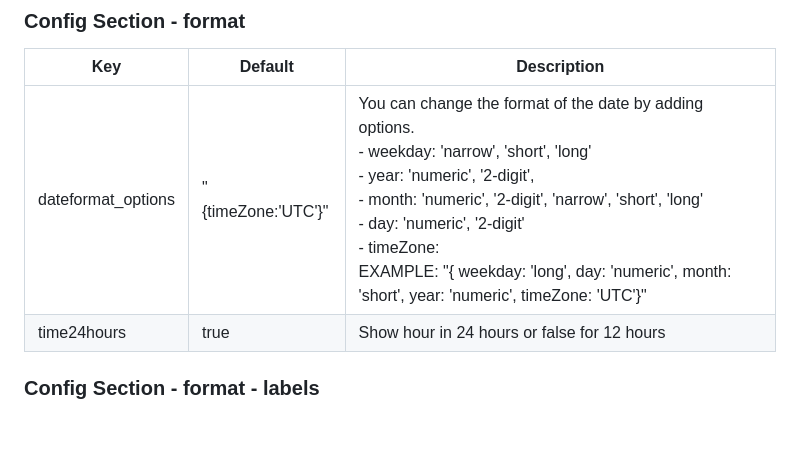
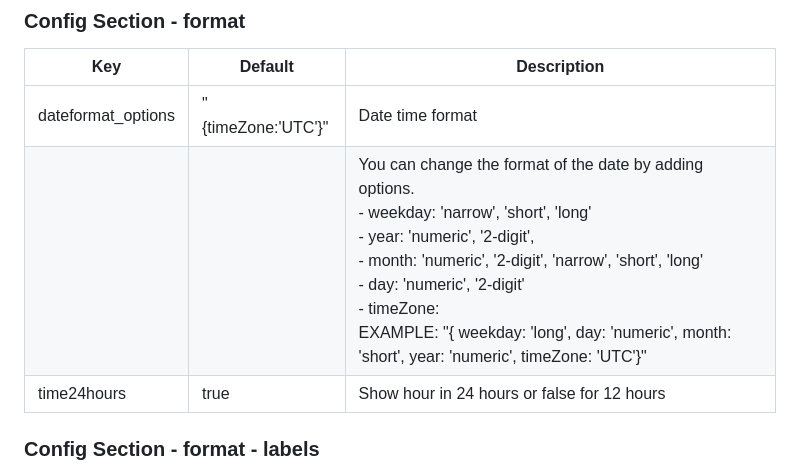
Before and after one commit to bkristensen/InfoscreenWithGoogleSlides, a Markdown page: README.md, the part around one of its changes. GitHub-like rendering; blank space fills up the shorter version.

```diff
--- a/README.md
+++ b/README.md
@@ -89,7 +90,8 @@ If you need more than one configuration, you can create as many *.conf.js files
 ### Config Section - format
 |Key|Default|Description|
 |---|---|---|
-|dateformat_options|"{timeZone:'UTC'}"|You can change the format of the date by adding options. <br/>- weekday: 'narrow', 'short', 'long'<br/>- year: 'numeric', '2-digit',<br/>- month: 'numeric', '2-digit', 'narrow', 'short', 'long'<br/>- day: 'numeric', '2-digit'<br/>- timeZone:<br/>EXAMPLE: "{ weekday: 'long', day: 'numeric', month: 'short', year: 'numeric', timeZone: 'UTC'}"|
+|dateformat_options|"{timeZone:'UTC'}"|Date time format|
+|||You can change the format of the date by adding options. <br/>- weekday: 'narrow', 'short', 'long'<br/>- year: 'numeric', '2-digit',<br/>- month: 'numeric', '2-digit', 'narrow', 'short', 'long'<br/>- day: 'numeric', '2-digit'<br/>- timeZone:<br/>EXAMPLE: "{ weekday: 'long', day: 'numeric', month: 'short', year: 'numeric', timeZone: 'UTC'}"|
 |time24hours|true|Show hour in 24 hours or false for 12 hours|
 
 ### Config Section - format - labels
```
Also changed, not shown: other parts of README.md (+6 -3 lines).
